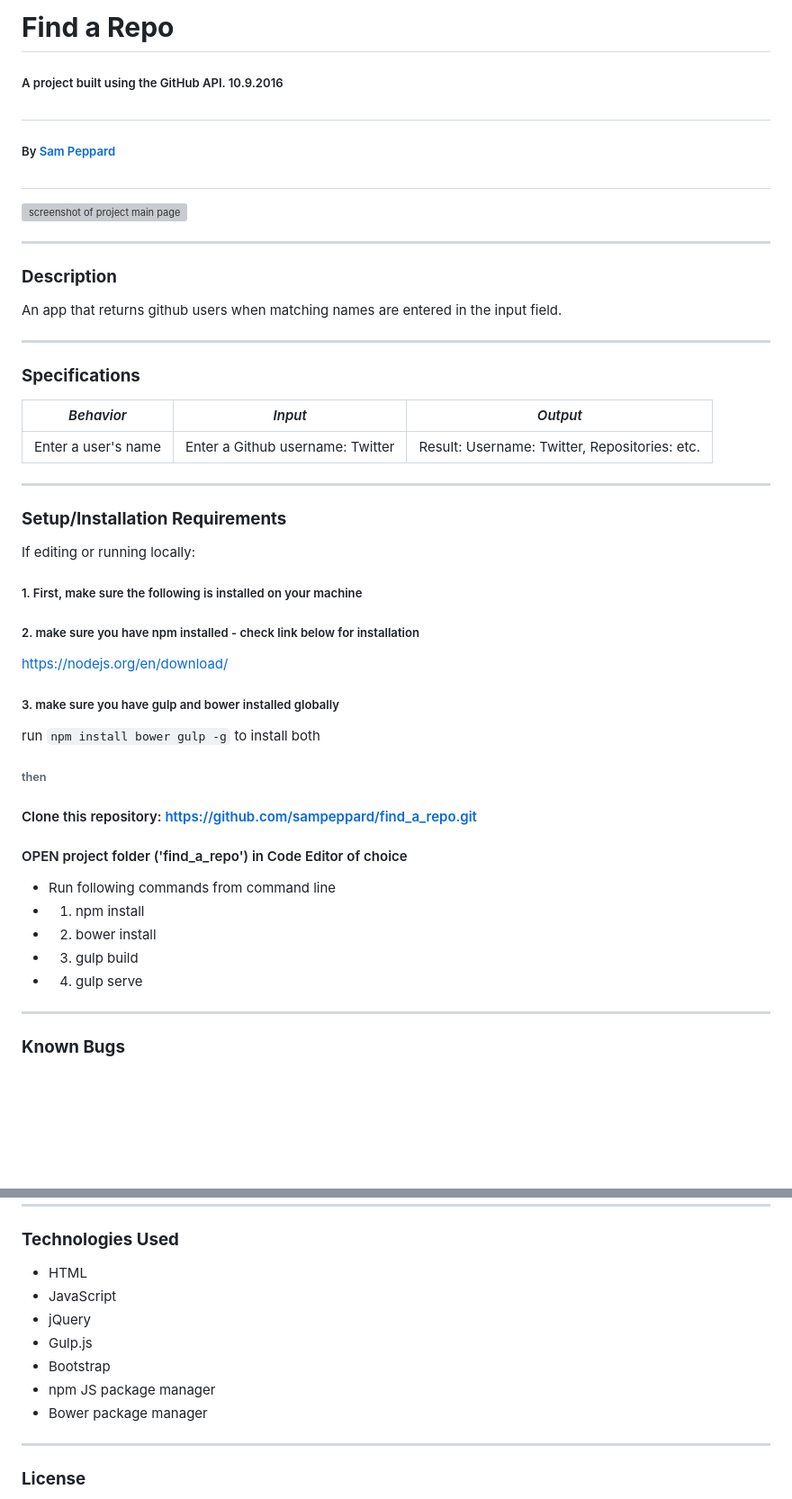
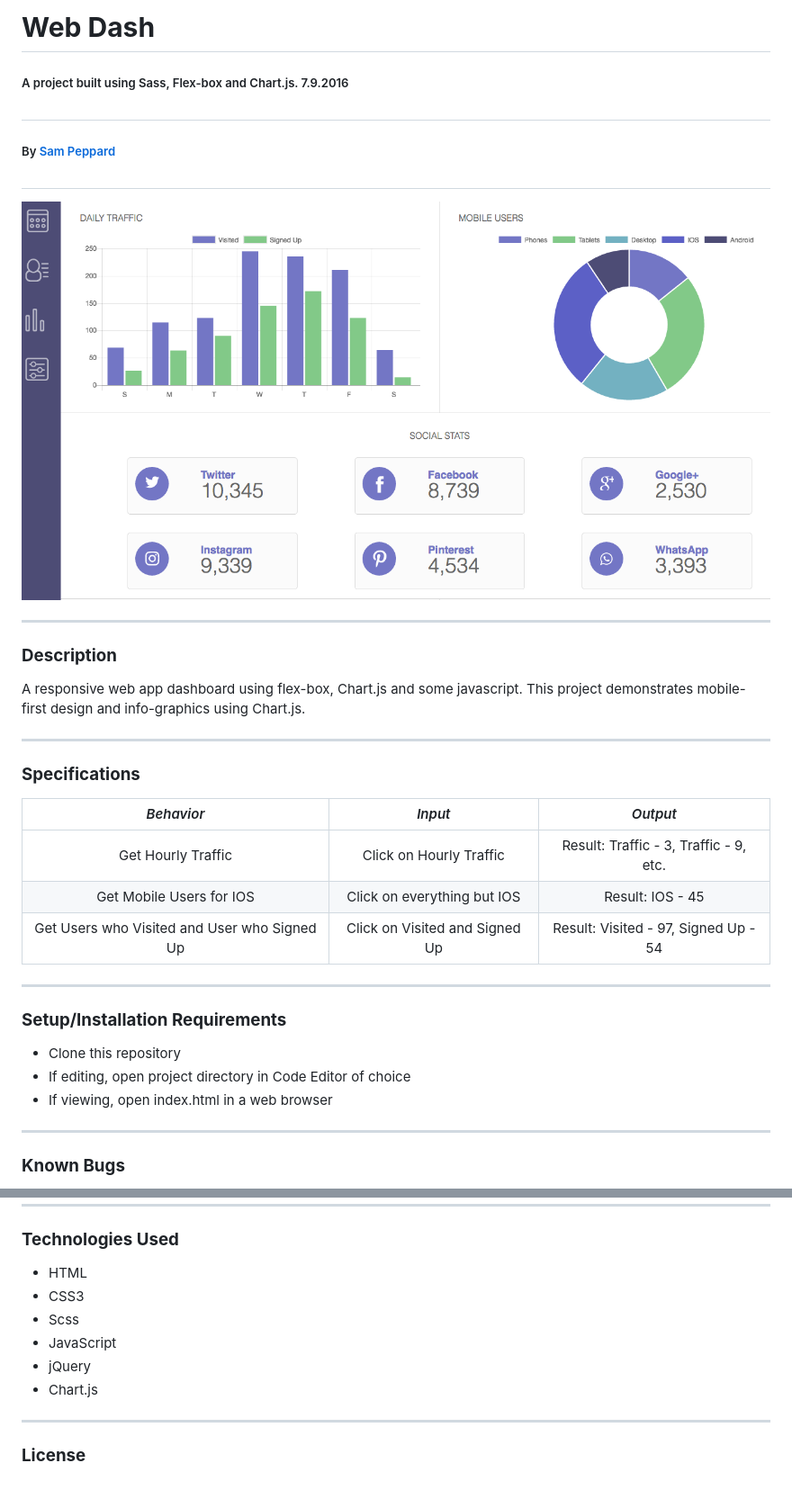
Before and after one commit to sampeppard/web_app_dashboard, a Markdown page: README.md, 2 parts joined by grey strips. Shown: that part at 90% size. Drawn GitHub-style; pictures changed too: img/demo-screenshot.jpg (added); blank space fills up the shorter version; grey boxes are pictures that could not be loaded.

Commit message:
add demo screenshot and edit README

```diff
--- a/README.md
+++ b/README.md
@@ -1,46 +1,30 @@
-# **Find a Repo**
+# **Web Dash**
 
-##### A project built using the GitHub API. 10.9.2016
+##### A project built using Sass, Flex-box and Chart.js. 7.9.2016
 #
 ##### By [Sam Peppard](https://github.com/sampeppard)
 #
-![screenshot of project main page](images/demo-screenshot.jpg)
+![screenshot of project main page](img/demo-screenshot.jpg)
 
 ----
 ### **Description**
 
-An app that returns github users when matching names are entered in the input field.
+A responsive web app dashboard using flex-box, Chart.js and some javascript.
+This project demonstrates mobile-first design and info-graphics using Chart.js.
 
 ----
 ### **Specifications**
 | _Behavior_ | _Input_ | _Output_ |
 |:---------------------------------------------------------------------:|:---------------------------------------------------------------------------:|:-------------------------------------------------------------------------------------------------------------------:|
-| Enter a user's name | Enter a Github username: Twitter | Result: Username: Twitter, Repositories: etc. |
+| Get Hourly Traffic | Click on Hourly Traffic | Result: Traffic - 3, Traffic - 9, etc. |
+| Get Mobile Users for IOS | Click on everything but IOS | Result: IOS - 45 |
+| Get Users who Visited and User who Signed Up | Click on Visited and Signed Up | Result: Visited - 97, Signed Up - 54 |
 ----
 ### **Setup/Installation Requirements**
 
-If editing or running locally:
-
-##### 1. First, make sure the following is installed on your machine
-
-##### 2. make sure you have npm installed - check link below for installation
-
-https://nodejs.org/en/download/
-
-##### 3. make sure you have gulp and bower installed globally
-
-run `npm install bower gulp -g` to install both
-
-###### then
-
-#### Clone this repository: https://github.com/sampeppard/find_a_repo.git
-#### OPEN project folder ('find_a_repo') in Code Editor of choice
-
-* Run following commands from command line
-* 1. npm install
-* 2. bower install
-* 3. gulp build
-* 4. gulp serve
+* Clone this repository
+* If editing, open project directory in Code Editor of choice
+* If viewing, open index.html in a web browser
 
 ----
 
@@ -57,12 +41,12 @@ For comments or questions, please email sampeppard@gmail.com
 ### **Technologies Used**
 
 * HTML
+* CSS3
+* Scss
 * JavaScript
 * jQuery
-* Gulp.js
-* Bootstrap
-* npm JS package manager
-* Bower package manager
+* Chart.js
+
 ----
 ### **License**
 
```
Also changed, not shown: dashboard.png (deleted), 1 other file.
